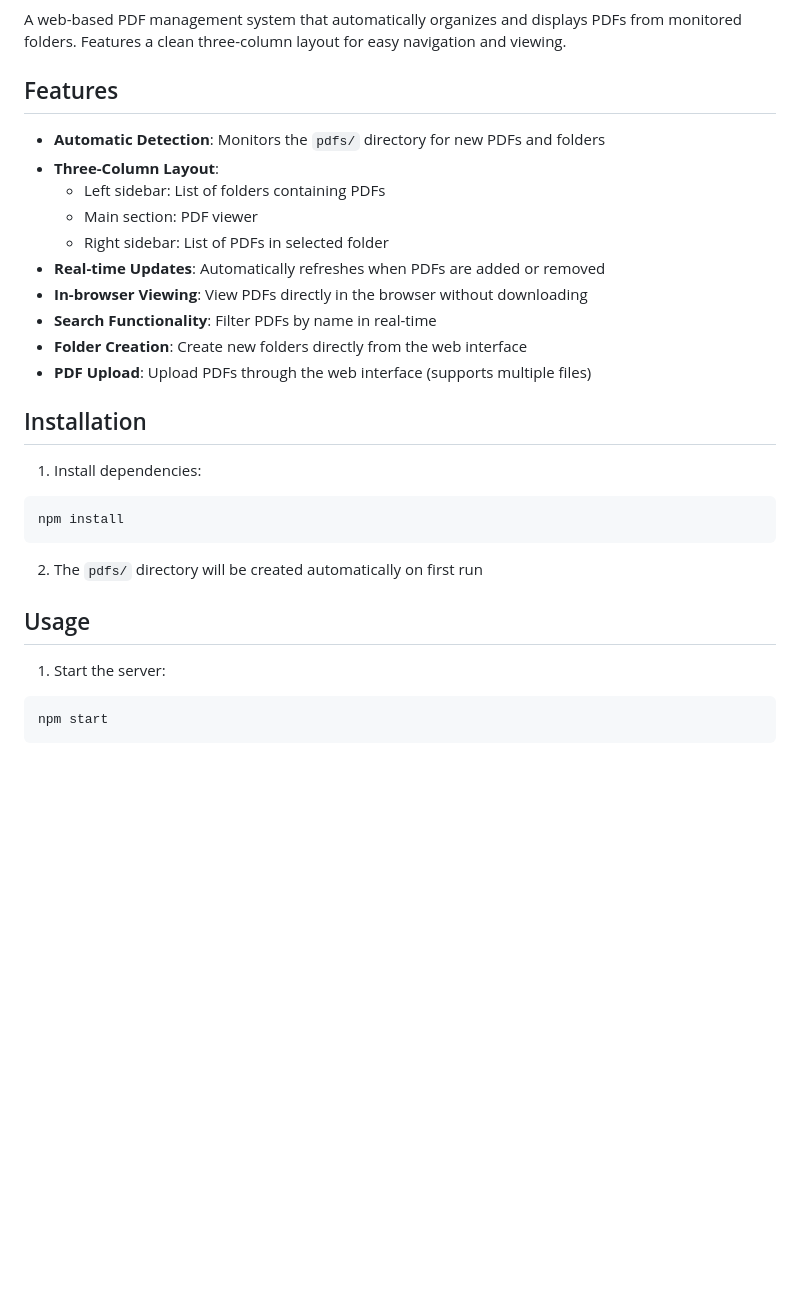
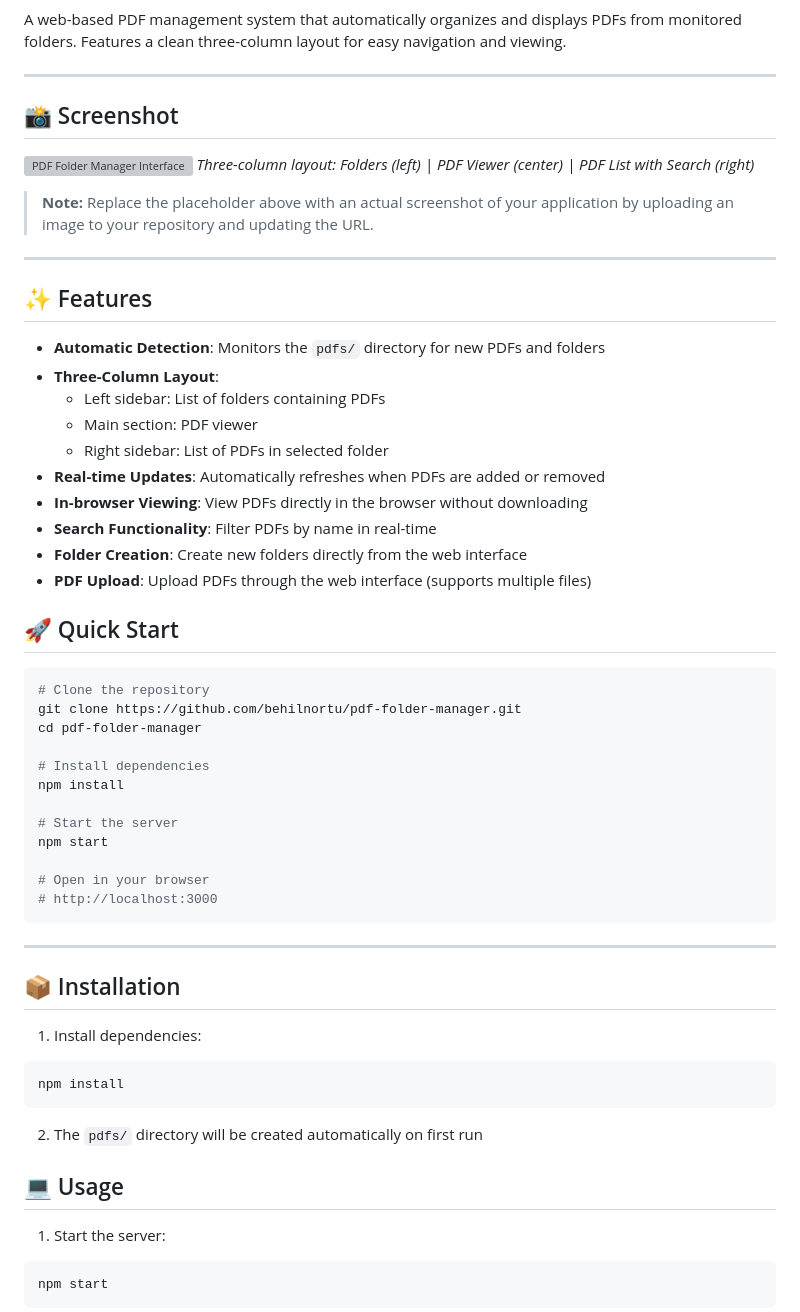
Before and after one commit to behilnortu/pdf-folder-manager, a Markdown page: README.md, the part around one of its changes. Rendered like a GitHub page; blank space fills up the shorter version; grey boxes are pictures that could not be loaded.

````diff
--- a/README.md
+++ b/README.md
@@ -2,7 +8,18 @@
 
 A web-based PDF management system that automatically organizes and displays PDFs from monitored folders. Features a clean three-column layout for easy navigation and viewing.
 
-## Features
+---
+
+## 📸 Screenshot
+
+![PDF Folder Manager Interface](https://via.placeholder.com/800x500/3498db/ffffff?text=PDF+Folder+Manager)
+*Three-column layout: Folders (left) | PDF Viewer (center) | PDF List with Search (right)*
+
+> **Note:** Replace the placeholder above with an actual screenshot of your application by uploading an image to your repository and updating the URL.
+
+---
+
+## ✨ Features
 
 - **Automatic Detection**: Monitors the `pdfs/` directory for new PDFs and folders
 - **Three-Column Layout**:
@@ -15,7 +32,26 @@ A web-based PDF management system that automatically organizes and displays PDFs
 - **Folder Creation**: Create new folders directly from the web interface
 - **PDF Upload**: Upload PDFs through the web interface (supports multiple files)
 
-## Installation
+## 🚀 Quick Start
+
+```bash
+# Clone the repository
+git clone https://github.com/behilnortu/pdf-folder-manager.git
+cd pdf-folder-manager
+
+# Install dependencies
+npm install
+
+# Start the server
+npm start
+
+# Open in your browser
+# http://localhost:3000
+```
+
+---
+
+## 📦 Installation
 
 1. Install dependencies:
 ```bash
@@ -24,7 +60,7 @@ npm install
 
 2. The `pdfs/` directory will be created automatically on first run
 
-## Usage
+## 💻 Usage
 
 1. Start the server:
 ```bash
````
Also changed, not shown: other parts of README.md (+31 -7 lines).
